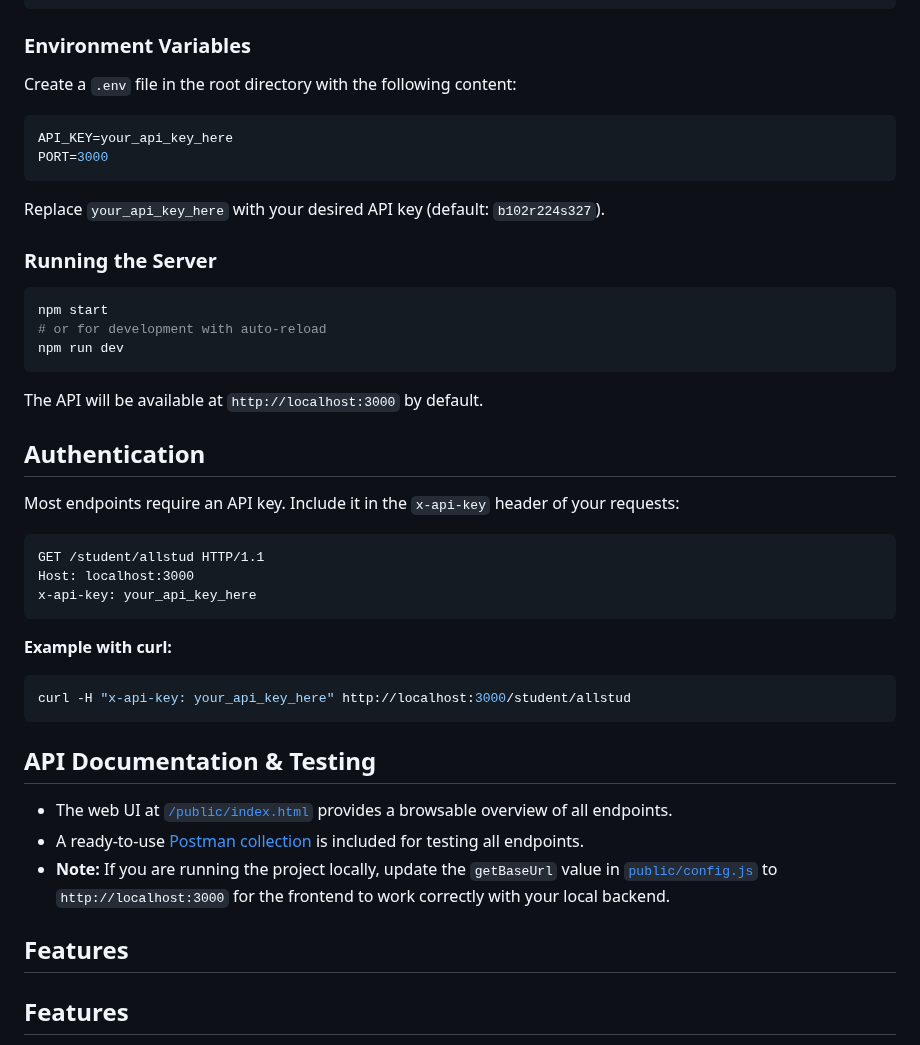
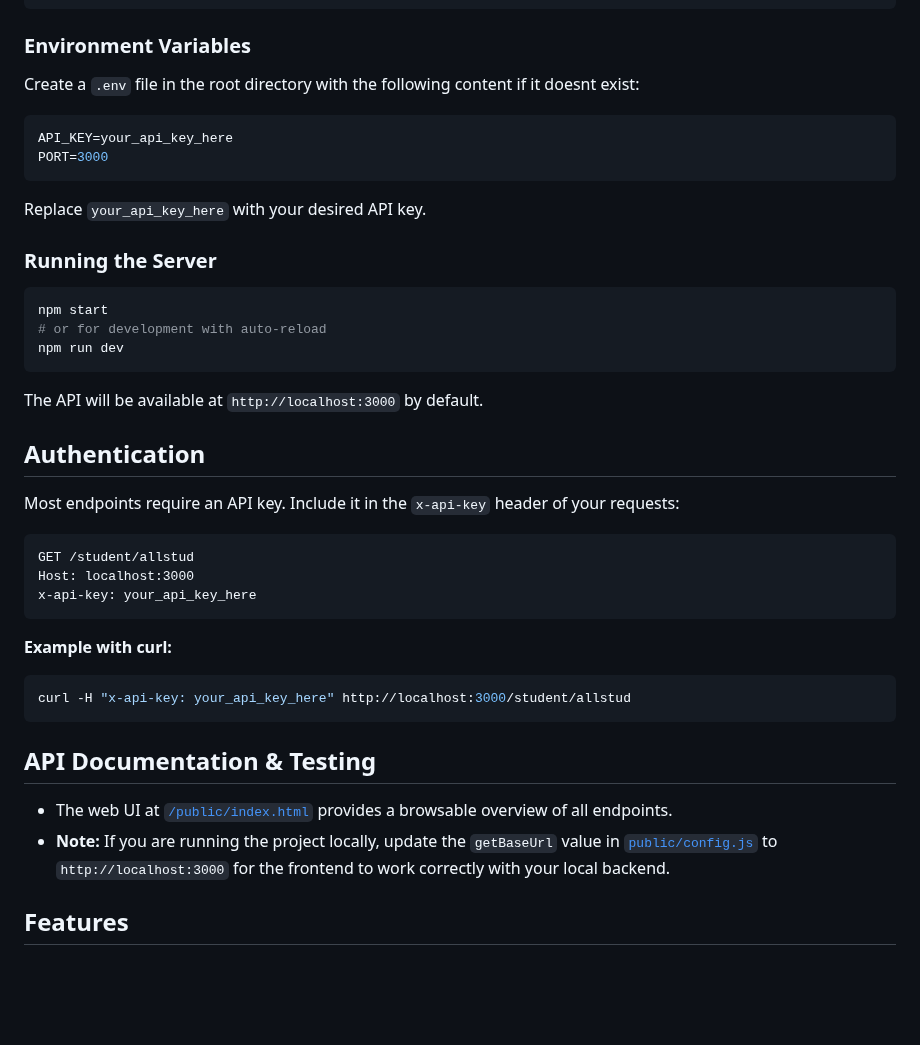
Before and after one commit to ChristopherYS/sp_api_v3, a Markdown page: README.md, the part around the change. Drawn GitHub-style; blank space fills up the shorter version.

````diff
--- a/README.md
+++ b/README.md
@@ -17,12 +17,12 @@ npm install
 ```
 
 ### Environment Variables
-Create a `.env` file in the root directory with the following content:
+Create a `.env` file in the root directory with the following content if it doesnt exist:
 ```env
 API_KEY=your_api_key_here
 PORT=3000
 ```
-Replace `your_api_key_here` with your desired API key (default: `b102r224s327`).
+Replace `your_api_key_here` with your desired API key.
 
 ### Running the Server
 ```bash
@@ -37,7 +37,7 @@ The API will be available at `http://localhost:3000` by default.
 Most endpoints require an API key. Include it in the `x-api-key` header of your requests:
 
 ```http
-GET /student/allstud HTTP/1.1
+GET /student/allstud
 Host: localhost:3000
 x-api-key: your_api_key_here
 ```
@@ -51,10 +51,8 @@ curl -H "x-api-key: your_api_key_here" http://localhost:3000/student/allstud
 ## API Documentation & Testing
 
 - The web UI at [`/public/index.html`](public/index.html) provides a browsable overview of all endpoints.
-- A ready-to-use [Postman collection](StudentProfileAPI.postman_collection.json) is included for testing all endpoints.
 - **Note:** If you are running the project locally, update the `getBaseUrl` value in [`public/config.js`](public/config.js) to `http://localhost:3000` for the frontend to work correctly with your local backend.
 
-## Features
 
 ## Features
 - Registrar and student authentication
````
